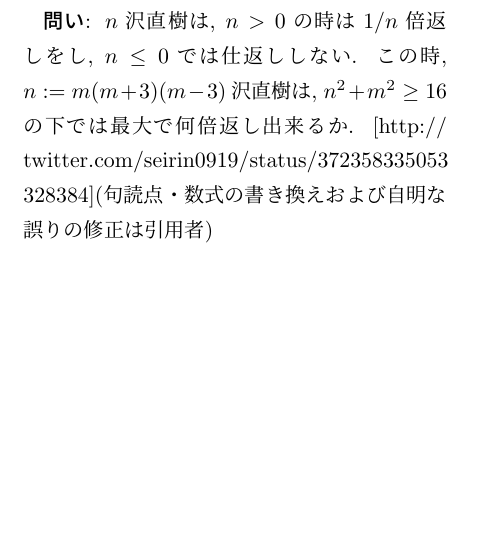
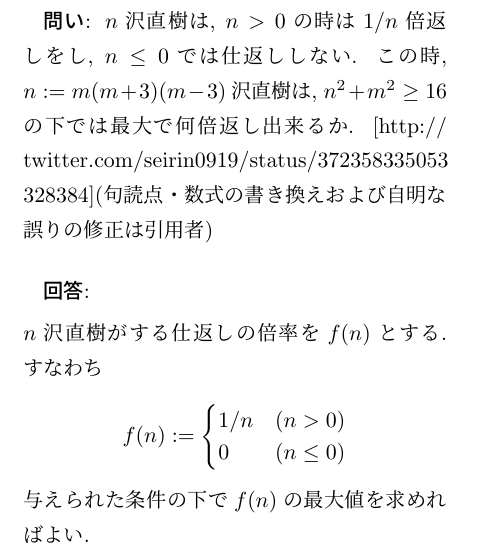
Before and after one commit to yuta-aoyagi/n-zawanaoki, a LaTeX document (n-zawanaoki.tex): part of the page, cut so that both start at the same text, the shorter picture padded with empty space. Compiled offline with pLaTeX and dvipdfmx.

Commit message:
Define a function f(n)

```diff
--- a/n-zawanaoki.tex
+++ b/n-zawanaoki.tex
@@ -19,5 +19,18 @@
 
 {\bf 問い}: $n$沢直樹は, $n>0$の時は$1/n$倍返しをし, $n \le 0$では仕返ししない. この時, $n := m(m+3)(m-3)$沢直樹は, $n^2+m^2 \ge 16$の下では最大で何倍返し出来るか. [http://\allowbreak{}twitter.com/seirin0919/status/372358335053\allowbreak{}328384](句読点・数式の書き換えおよび自明な誤りの修正は引用者)
 
+\bigskip
+
+{\bf 回答}:
+
+\smallskip
+\noindent $n$沢直樹がする仕返しの倍率を$f(n)$とする.
+すなわち
+\[ f(n) := \begin{cases}
+  1 / n & (n > 0) \\
+  0 & (n \le 0)
+\end{cases} \]
+与えられた条件の下で$f(n)$の最大値を求めればよい.
+
 
 \end{document}
```
